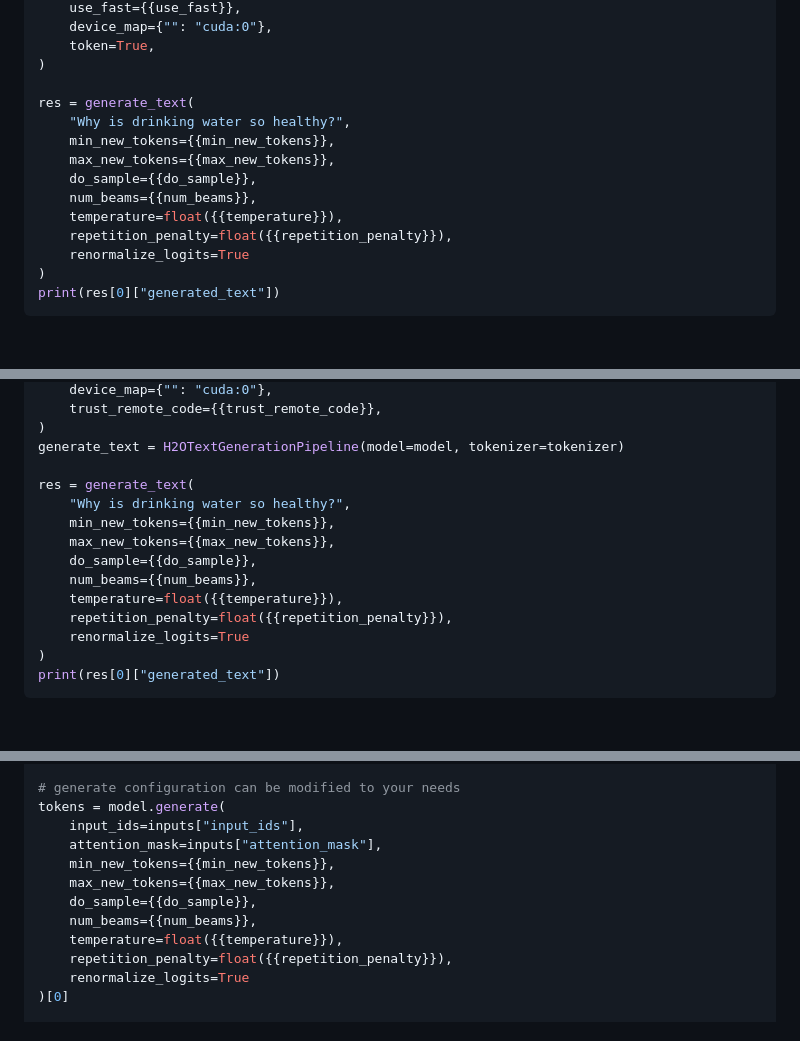
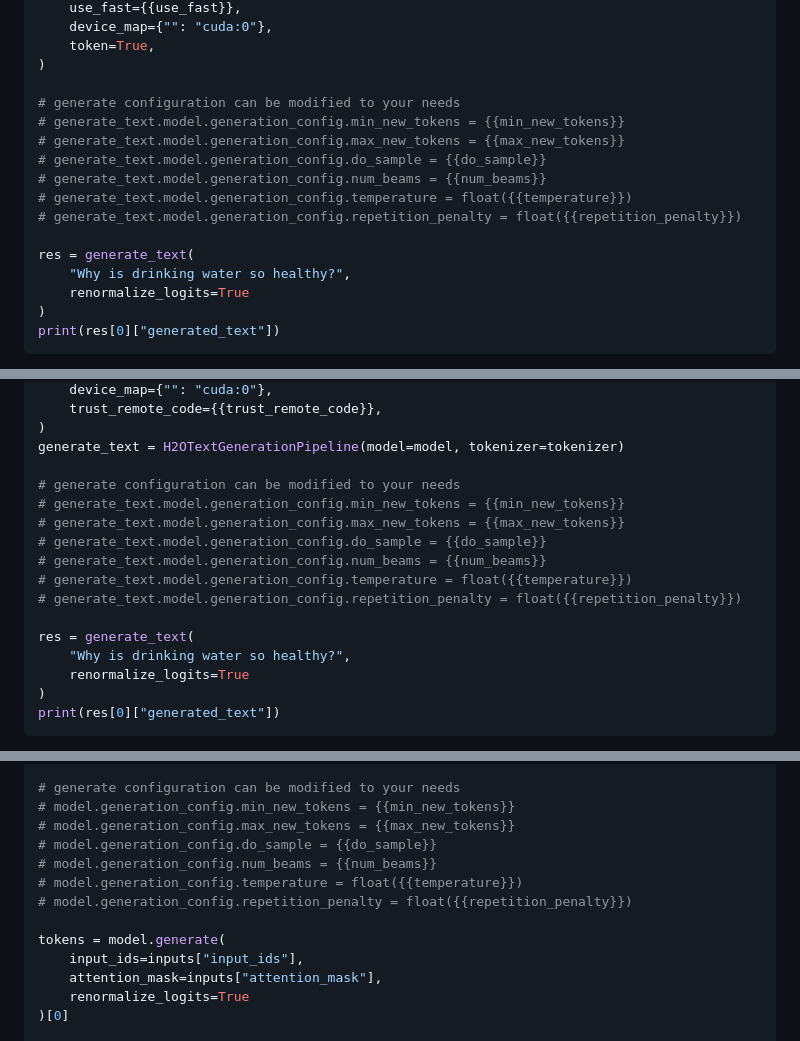
Before and after one commit to h2oai/h2o-llmstudio, a Markdown page: model_cards/text_causal_language_modeling_model_card_template.md, 3 parts joined by grey strips. Drawn GitHub-style; blank space fills up the shorter version.

Commit message:
modify model card

```diff
--- a/model_cards/text_causal_language_modeling_model_card_template.md
+++ b/model_cards/text_causal_language_modeling_model_card_template.md
@@ -45,14 +45,16 @@ generate_text = pipeline(
     token=True,
 )
 
+# generate configuration can be modified to your needs
+# generate_text.model.generation_config.min_new_tokens = {{min_new_tokens}}
+# generate_text.model.generation_config.max_new_tokens = {{max_new_tokens}}
+# generate_text.model.generation_config.do_sample = {{do_sample}}
+# generate_text.model.generation_config.num_beams = {{num_beams}}
+# generate_text.model.generation_config.temperature = float({{temperature}})
+# generate_text.model.generation_config.repetition_penalty = float({{repetition_penalty}})
+
 res = generate_text(
     "Why is drinking water so healthy?",
-    min_new_tokens={{min_new_tokens}},
-    max_new_tokens={{max_new_tokens}},
-    do_sample={{do_sample}},
-    num_beams={{num_beams}},
-    temperature=float({{temperature}}),
-    repetition_penalty=float({{repetition_penalty}}),
     renormalize_logits=True
 )
 print(res[0]["generated_text"])
@@ -88,14 +90,16 @@ model = AutoModelForCausalLM.from_pretrained(
 )
 generate_text = H2OTextGenerationPipeline(model=model, tokenizer=tokenizer)
 
+# generate configuration can be modified to your needs
+# generate_text.model.generation_config.min_new_tokens = {{min_new_tokens}}
+# generate_text.model.generation_config.max_new_tokens = {{max_new_tokens}}
+# generate_text.model.generation_config.do_sample = {{do_sample}}
+# generate_text.model.generation_config.num_beams = {{num_beams}}
+# generate_text.model.generation_config.temperature = float({{temperature}})
+# generate_text.model.generation_config.repetition_penalty = float({{repetition_penalty}})
+
 res = generate_text(
     "Why is drinking water so healthy?",
-    min_new_tokens={{min_new_tokens}},
-    max_new_tokens={{max_new_tokens}},
-    do_sample={{do_sample}},
-    num_beams={{num_beams}},
-    temperature=float({{temperature}}),
-    repetition_penalty=float({{repetition_penalty}}),
     renormalize_logits=True
 )
 print(res[0]["generated_text"])
@@ -127,15 +131,16 @@ model.cuda().eval()
 inputs = tokenizer(prompt, return_tensors="pt", add_special_tokens=False).to("cuda")
 
 # generate configuration can be modified to your needs
+# model.generation_config.min_new_tokens = {{min_new_tokens}}
+# model.generation_config.max_new_tokens = {{max_new_tokens}}
+# model.generation_config.do_sample = {{do_sample}}
+# model.generation_config.num_beams = {{num_beams}}
+# model.generation_config.temperature = float({{temperature}})
+# model.generation_config.repetition_penalty = float({{repetition_penalty}})
+
 tokens = model.generate(
     input_ids=inputs["input_ids"],
     attention_mask=inputs["attention_mask"],
-    min_new_tokens={{min_new_tokens}},
-    max_new_tokens={{max_new_tokens}},
-    do_sample={{do_sample}},
-    num_beams={{num_beams}},
-    temperature=float({{temperature}}),
-    repetition_penalty=float({{repetition_penalty}}),
     renormalize_logits=True
 )[0]
 
```
